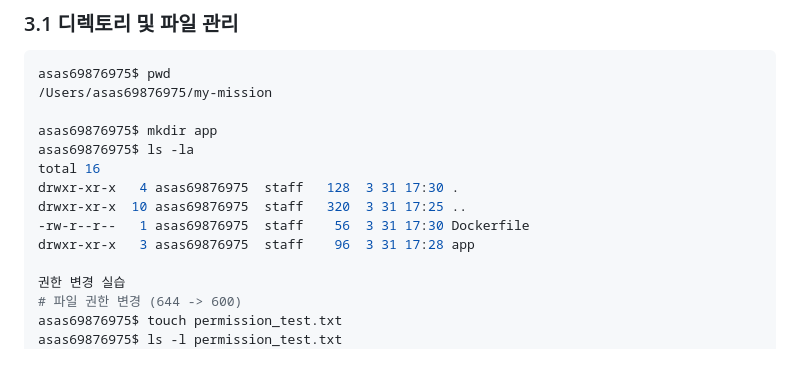
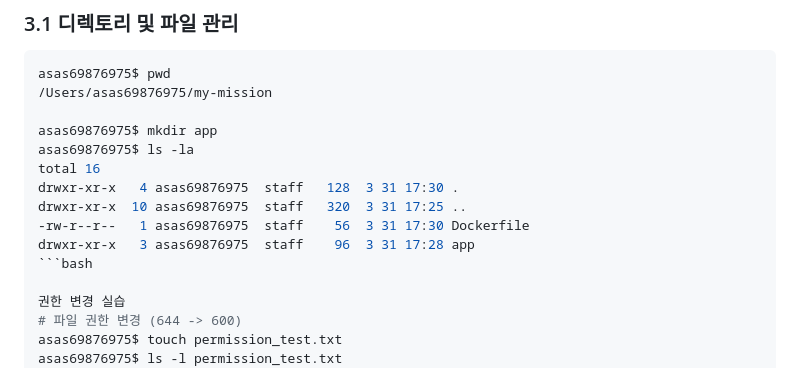
Before and after one commit to reinca0314/docker-mission, a Markdown page: README.md, the part around the change. Drawn GitHub-style.

````diff
--- a/README.md
+++ b/README.md
@@ -35,6 +35,7 @@ drwxr-xr-x   4 asas69876975  staff   128  3 31 17:30 .
 drwxr-xr-x  10 asas69876975  staff   320  3 31 17:25 ..
 -rw-r--r--   1 asas69876975  staff    56  3 31 17:30 Dockerfile
 drwxr-xr-x   3 asas69876975  staff    96  3 31 17:28 app
+```bash
 
 권한 변경 실습
 # 파일 권한 변경 (644 -> 600)
````
